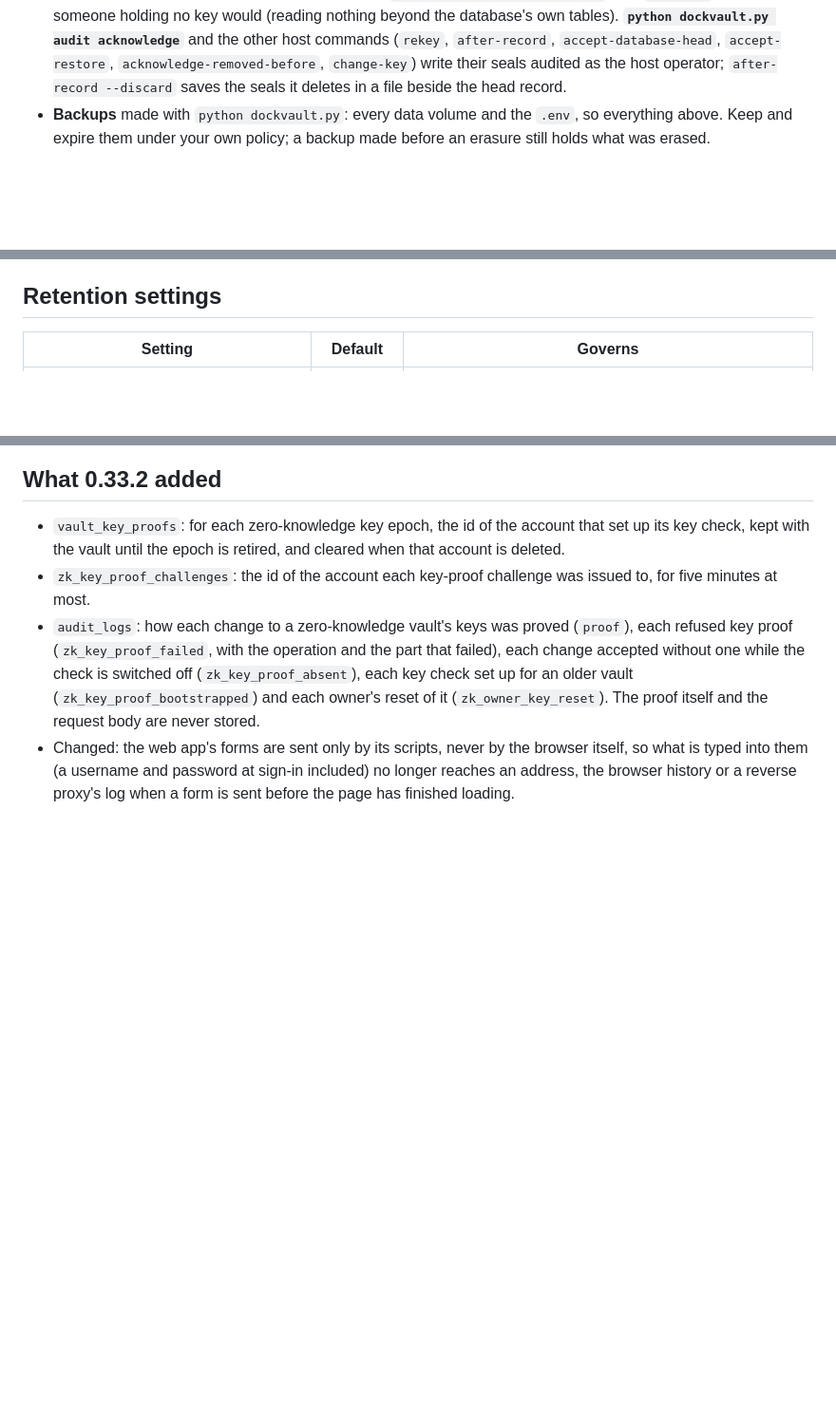
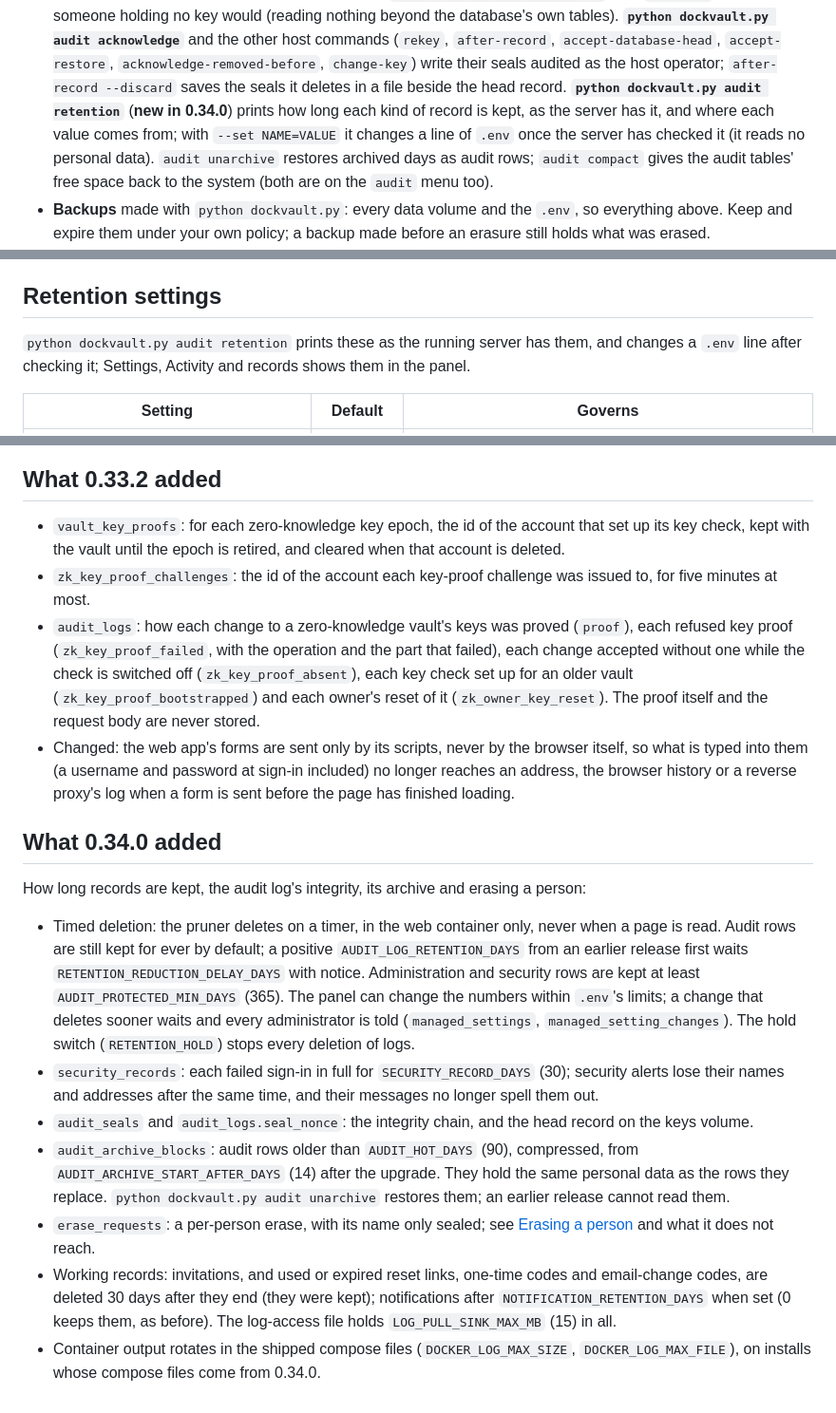
Before and after one commit to DockVault/vault, a Markdown page: docs/data-inventory.md, 3 parts joined by grey strips. Shown at 95% size. GitHub-like rendering; blank space fills up the shorter version.

Commit message:
Describe the archive window, the audit commands and what 0.34.0 adds in the data inventory

```diff
--- a/docs/data-inventory.md
+++ b/docs/data-inventory.md
@@ -302,6 +302,11 @@ the recipients' mailboxes.
   acknowledge`** and the other host commands (`rekey`, `after-record`, `accept-database-head`,
   `accept-restore`, `acknowledge-removed-before`, `change-key`) write their seals audited as the host
   operator; `after-record --discard` saves the seals it deletes in a file beside the head record.
+  **`python dockvault.py audit retention`** (**new in 0.34.0**) prints how long each kind of record is kept,
+  as the server has it, and where each value comes from; with `--set NAME=VALUE` it changes a line of
+  `.env` once the server has checked it (it reads no personal data). `audit unarchive` restores archived
+  days as audit rows; `audit compact` gives the audit tables' free space back to the system (both are on
+  the `audit` menu too).
 - **Backups** made with `python dockvault.py`: every data volume and the `.env`, so everything above.
   Keep and expire them under your own policy; a backup made before an erasure still holds what was
   erased.
@@ -386,6 +391,9 @@ and the unlock state.
 
 ## Retention settings
 
+`python dockvault.py audit retention` prints these as the running server has them, and changes a `.env`
+line after checking it; Settings, Activity and records shows them in the panel.
+
 | Setting | Default | Governs |
 |---|---|---|
 | `AUDIT_LOG_RETENTION_DAYS` | `0` (keep for ever) | Audit rows: the deployment's maximum days, which the panel can change. |
@@ -461,3 +471,27 @@ and the unlock state.
 - Changed: the web app's forms are sent only by its scripts, never by the browser itself, so what is
   typed into them (a username and password at sign-in included) no longer reaches an address, the
   browser history or a reverse proxy's log when a form is sent before the page has finished loading.
+
+## What 0.34.0 added
+
+How long records are kept, the audit log's integrity, its archive and erasing a person:
+
+- Timed deletion: the pruner deletes on a timer, in the web container only, never when a page is read.
+  Audit rows are still kept for ever by default; a positive `AUDIT_LOG_RETENTION_DAYS` from an earlier
+  release first waits `RETENTION_REDUCTION_DELAY_DAYS` with notice. Administration and security rows are kept
+  at least `AUDIT_PROTECTED_MIN_DAYS` (365). The panel can change the numbers within `.env`'s limits; a
+  change that deletes sooner waits and every administrator is told (`managed_settings`,
+  `managed_setting_changes`). The hold switch (`RETENTION_HOLD`) stops every deletion of logs.
+- `security_records`: each failed sign-in in full for `SECURITY_RECORD_DAYS` (30); security alerts lose
+  their names and addresses after the same time, and their messages no longer spell them out.
+- `audit_seals` and `audit_logs.seal_nonce`: the integrity chain, and the head record on the keys volume.
+- `audit_archive_blocks`: audit rows older than `AUDIT_HOT_DAYS` (90), compressed, from
+  `AUDIT_ARCHIVE_START_AFTER_DAYS` (14) after the upgrade. They hold the same personal data as the rows they
+  replace. `python dockvault.py audit unarchive` restores them; an earlier release cannot read them.
+- `erase_requests`: a per-person erase, with its name only sealed; see [Erasing a person](#erasing-a-person)
+  and what it does not reach.
+- Working records: invitations, and used or expired reset links, one-time codes and email-change codes, are
+  deleted 30 days after they end (they were kept); notifications after `NOTIFICATION_RETENTION_DAYS` when
+  set (0 keeps them, as before). The log-access file holds `LOG_PULL_SINK_MAX_MB` (15) in all.
+- Container output rotates in the shipped compose files (`DOCKER_LOG_MAX_SIZE`, `DOCKER_LOG_MAX_FILE`), on
+  installs whose compose files come from 0.34.0.
```
Also changed, not shown: other parts of docs/data-inventory.md (+2 -0 lines).
